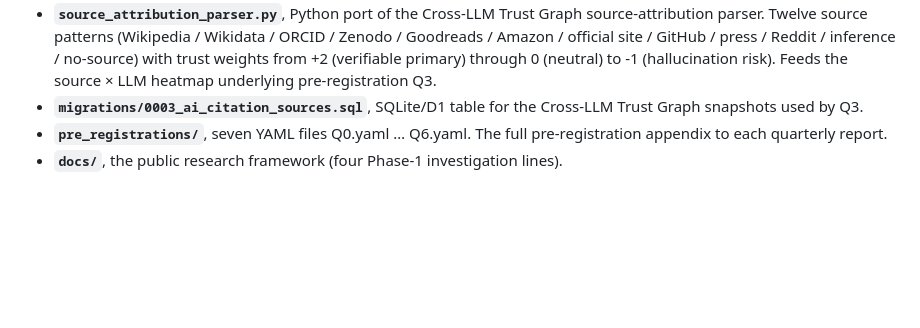
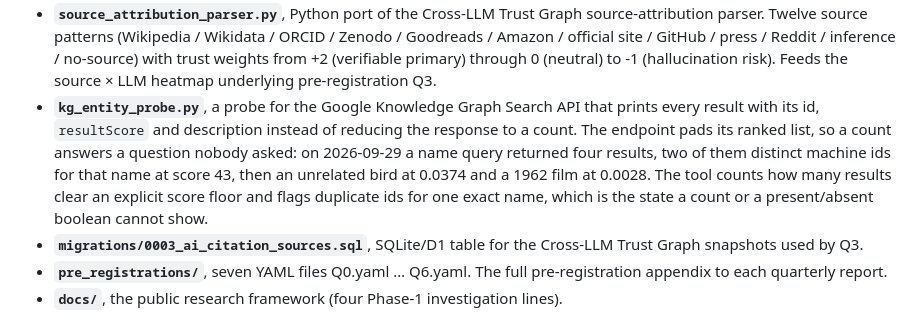
Before and after one commit to marintkael/marin-research-tools, a Markdown page: README.md, the part around the change. Rendered like a GitHub page; blank space fills up the shorter version.

Commit message:
README: document kg_entity_probe.py in the repository contents

```diff
--- a/README.md
+++ b/README.md
@@ -97,6 +97,15 @@ confounds are explicitly named in each quarterly report.
   weights from +2 (verifiable primary) through 0 (neutral) to -1
   (hallucination risk). Feeds the source × LLM heatmap underlying
   pre-registration Q3.
+- **`kg_entity_probe.py`**, a probe for the Google Knowledge Graph Search
+  API that prints every result with its id, `resultScore` and description
+  instead of reducing the response to a count. The endpoint pads its
+  ranked list, so a count answers a question nobody asked: on 2026-09-29
+  a name query returned four results, two of them distinct machine ids
+  for that name at score 43, then an unrelated bird at 0.0374 and a 1962
+  film at 0.0028. The tool counts how many results clear an explicit
+  score floor and flags duplicate ids for one exact name, which is the
+  state a count or a present/absent boolean cannot show.
 - **`migrations/0003_ai_citation_sources.sql`**, SQLite/D1 table for the
   Cross-LLM Trust Graph snapshots used by Q3.
 - **`pre_registrations/`**, seven YAML files Q0.yaml … Q6.yaml. The full
```
